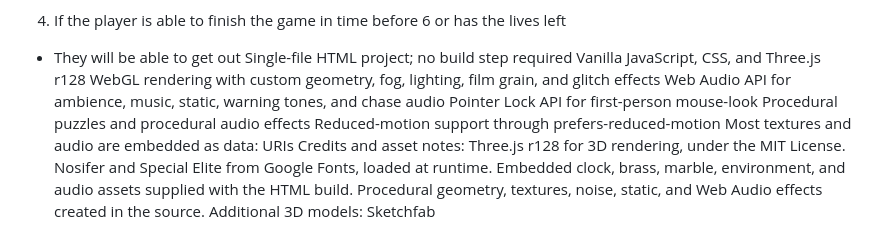
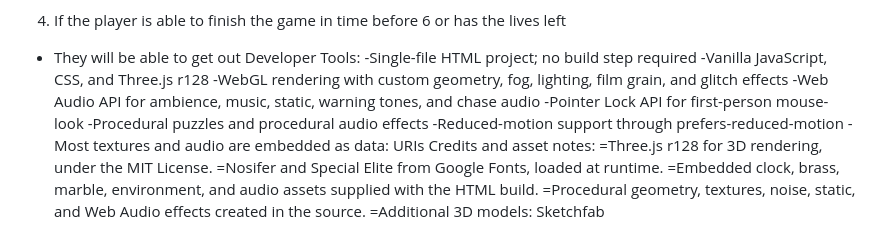
Before and after one commit to ssybuildathon-cmd/Shri-Shikshayatan-School, a Markdown page: README.md, the part around the change. GitHub-like rendering.

```diff
--- a/README.md
+++ b/README.md
@@ -38,17 +38,18 @@ the items are received and collected)
 - The objects collected is put into a exhibit.
 4. If the player is able to finish the game in time before 6 or has the lives left
 - They will be able to get out
-Single-file HTML project; no build step required
-Vanilla JavaScript, CSS, and Three.js r128
-WebGL rendering with custom geometry, fog, lighting, film grain, and glitch effects
-Web Audio API for ambience, music, static, warning tones, and chase audio
-Pointer Lock API for first-person mouse-look
-Procedural puzzles and procedural audio effects
-Reduced-motion support through prefers-reduced-motion
-Most textures and audio are embedded as data: URIs
+Developer Tools:
+-Single-file HTML project; no build step required
+-Vanilla JavaScript, CSS, and Three.js r128
+-WebGL rendering with custom geometry, fog, lighting, film grain, and glitch effects
+-Web Audio API for ambience, music, static, warning tones, and chase audio
+-Pointer Lock API for first-person mouse-look
+-Procedural puzzles and procedural audio effects
+-Reduced-motion support through prefers-reduced-motion
+-Most textures and audio are embedded as data: URIs
 Credits and asset notes:
-Three.js r128 for 3D rendering, under the MIT License.
-Nosifer and Special Elite from Google Fonts, loaded at runtime.
-Embedded clock, brass, marble, environment, and audio assets supplied with the HTML build.
-Procedural geometry, textures, noise, static, and Web Audio effects created in the source.
-Additional 3D models: Sketchfab
+=Three.js r128 for 3D rendering, under the MIT License.
+=Nosifer and Special Elite from Google Fonts, loaded at runtime.
+=Embedded clock, brass, marble, environment, and audio assets supplied with the HTML build.
+=Procedural geometry, textures, noise, static, and Web Audio effects created in the source.
+=Additional 3D models: Sketchfab
```
